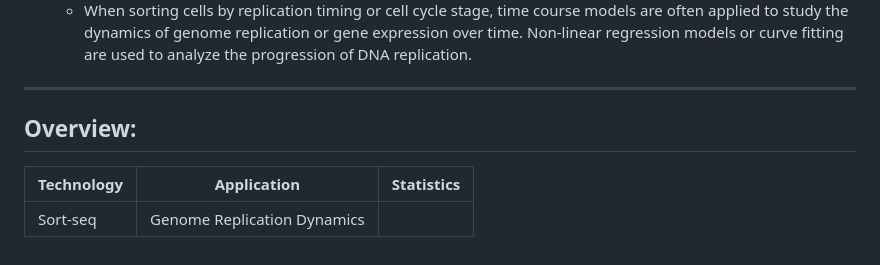
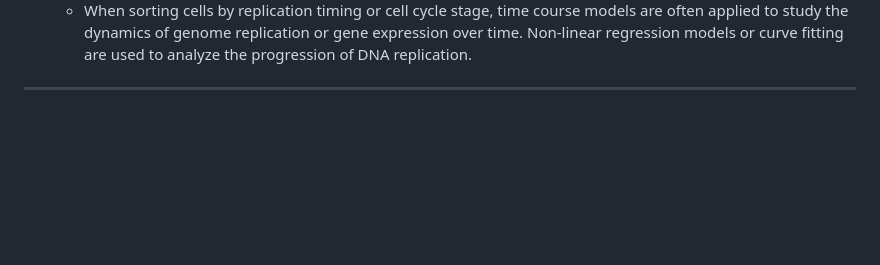
Before and after one commit to sta426hs2024/material, a Markdown page: week02-23sep2024/brainstorm/sort-seq.md, the part around the change. GitHub-like rendering; blank space fills up the shorter version.

```diff
--- a/week02-23sep2024/brainstorm/sort-seq.md
+++ b/week02-23sep2024/brainstorm/sort-seq.md
@@ -39,7 +39,3 @@ The data generated by sort-seq is typically analyzed using several statistical m
 8. **Time Course Analysis**:
    - When sorting cells by replication timing or cell cycle stage, time course models are often applied to study the dynamics of genome replication or gene expression over time. Non-linear regression models or curve fitting are used to analyze the progression of DNA replication.
 ---
-## Overview:
-| Technology  | Application | Statistics |
-| --------    | -------     | --- |
-| Sort-seq  | Genome Replication Dynamics|
```
